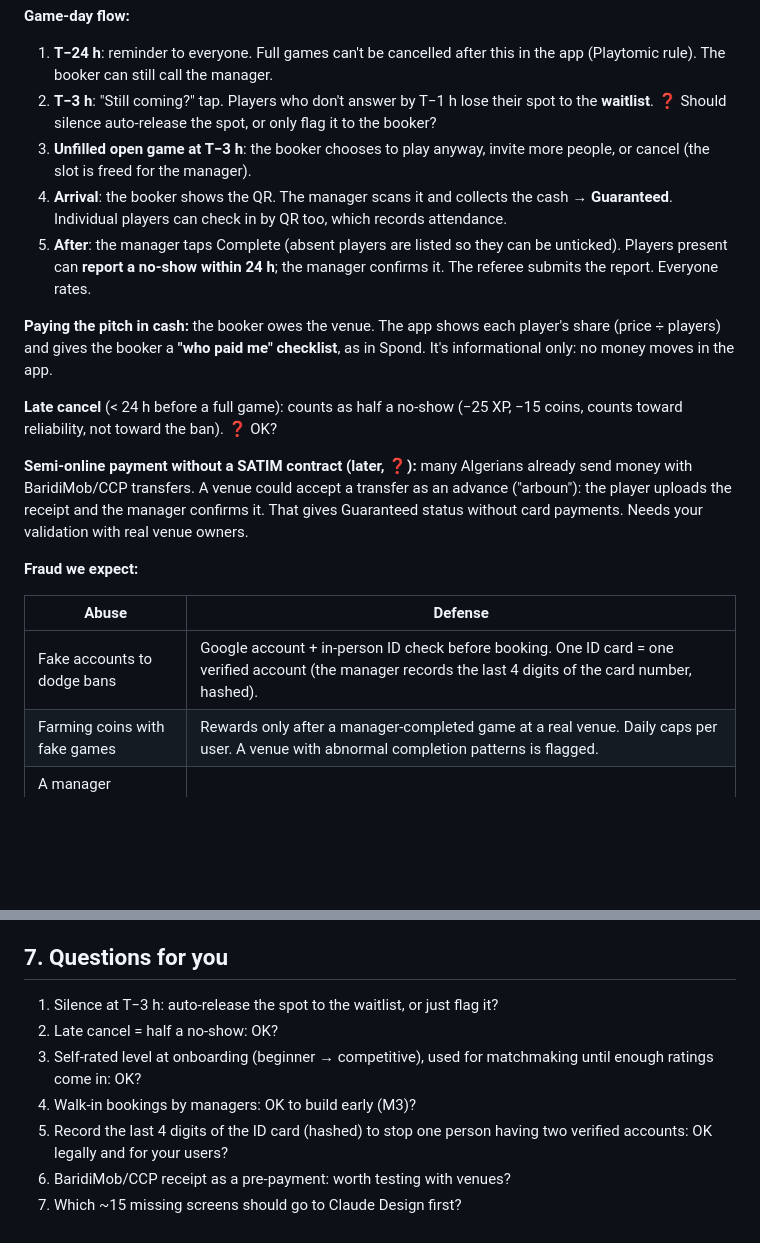
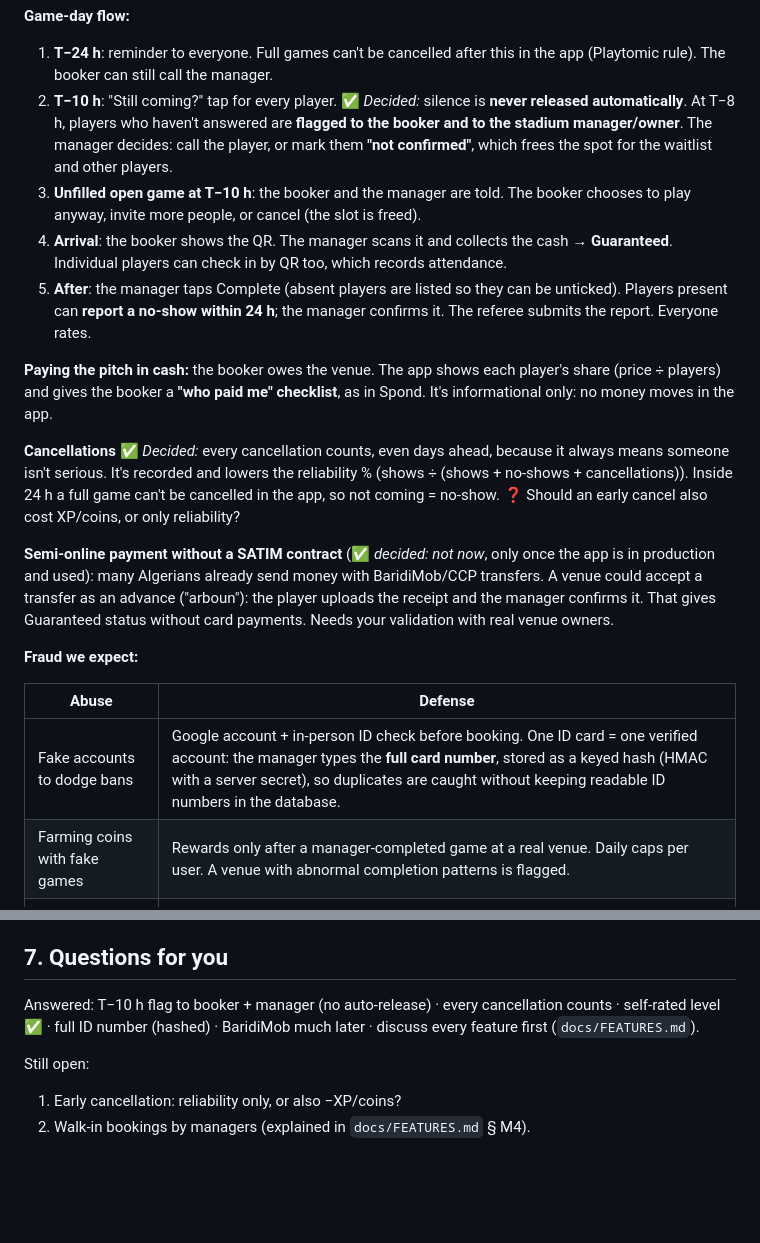
Before and after one commit to shwailbmg-cyber/matchiko, a Markdown page: docs/PRODUCT.md, 2 parts joined by grey strips. Drawn GitHub-style; blank space fills up the shorter version.

```diff
--- a/docs/PRODUCT.md
+++ b/docs/PRODUCT.md
@@ -37,11 +37,14 @@ reliable players together.
 
 1. **T−24 h**: reminder to everyone. Full games can't be cancelled after this
    in the app (Playtomic rule). The booker can still call the manager.
-2. **T−3 h**: "Still coming?" tap. Players who don't answer by T−1 h lose
-   their spot to the **waitlist**. **❓** Should silence auto-release the
-   spot, or only flag it to the booker?
-3. **Unfilled open game at T−3 h**: the booker chooses to play anyway, invite
-   more people, or cancel (the slot is freed for the manager).
+2. **T−10 h**: "Still coming?" tap for every player. ✅ *Decided:* silence is
+   **never released automatically**. At T−8 h, players who haven't answered
+   are **flagged to the booker and to the stadium manager/owner**. The manager
+   decides: call the player, or mark them **"not confirmed"**, which frees
+   the spot for the waitlist and other players.
+3. **Unfilled open game at T−10 h**: the booker and the manager are told. The
+   booker chooses to play anyway, invite more people, or cancel (the slot is
+   freed).
 4. **Arrival**: the booker shows the QR. The manager scans it and collects the
    cash → **Guaranteed**. Individual players can check in by QR too, which
    records attendance.
@@ -53,10 +56,14 @@ reliable players together.
 player's share (price ÷ players) and gives the booker a **"who paid me"
 checklist**, as in Spond. It's informational only: no money moves in the app.
 
-**Late cancel** (< 24 h before a full game): counts as half a no-show
-(−25 XP, −15 coins, counts toward reliability, not toward the ban). **❓** OK?
+**Cancellations** ✅ *Decided:* every cancellation counts, even days
+ahead, because it always means someone isn't serious. It's recorded and
+lowers the reliability % (shows ÷ (shows + no-shows + cancellations)). Inside
+24 h a full game can't be cancelled in the app, so not coming = no-show.
+❓ Should an early cancel also cost XP/coins, or only reliability?
 
-**Semi-online payment without a SATIM contract (later, ❓):** many Algerians
+**Semi-online payment without a SATIM contract** (✅ *decided: not now*,
+only once the app is in production and used): many Algerians
 already send money with BaridiMob/CCP transfers. A venue could accept a
 transfer as an advance ("arboun"): the player uploads the receipt and the
 manager confirms it. That gives Guaranteed status without card payments.
@@ -66,7 +73,7 @@ Needs your validation with real venue owners.
 
 | Abuse | Defense |
 |---|---|
-| Fake accounts to dodge bans | Google account + in-person ID check before booking. One ID card = one verified account (the manager records the last 4 digits of the card number, hashed). |
+| Fake accounts to dodge bans | Google account + in-person ID check before booking. One ID card = one verified account: the manager types the **full card number**, stored as a keyed hash (HMAC with a server secret), so duplicates are caught without keeping readable ID numbers in the database. |
 | Farming coins with fake games | Rewards only after a manager-completed game at a real venue. Daily caps per user. A venue with abnormal completion patterns is flagged. |
 | A manager colluding with friends | Same caps. Admin can see per-venue stats and freeze a venue's rewards. |
 | Revenge no-show reports | Only the manager can confirm a report. Players can appeal within 48 h. |
@@ -187,12 +194,10 @@ matchmaking); (4) commission on online payments once SATIM is live.
 
 ## 7. Questions for you
 
-1. Silence at T−3 h: auto-release the spot to the waitlist, or just flag it?
-2. Late cancel = half a no-show: OK?
-3. Self-rated level at onboarding (beginner → competitive), used for
-   matchmaking until enough ratings come in: OK?
-4. Walk-in bookings by managers: OK to build early (M3)?
-5. Record the last 4 digits of the ID card (hashed) to stop one person having
-   two verified accounts: OK legally and for your users?
-6. BaridiMob/CCP receipt as a pre-payment: worth testing with venues?
-7. Which ~15 missing screens should go to Claude Design first?
+Answered: T−10 h flag to booker + manager (no auto-release) · every
+cancellation counts · self-rated level ✅ · full ID number (hashed) ·
+BaridiMob much later · discuss every feature first (`docs/FEATURES.md`).
+
+Still open:
+1. Early cancellation: reliability only, or also −XP/coins?
+2. Walk-in bookings by managers (explained in `docs/FEATURES.md` § M4).
```
Also changed, not shown: CLAUDE.md (+2 -1 lines), docs/FEATURES.md (added, +240 -0 lines).
